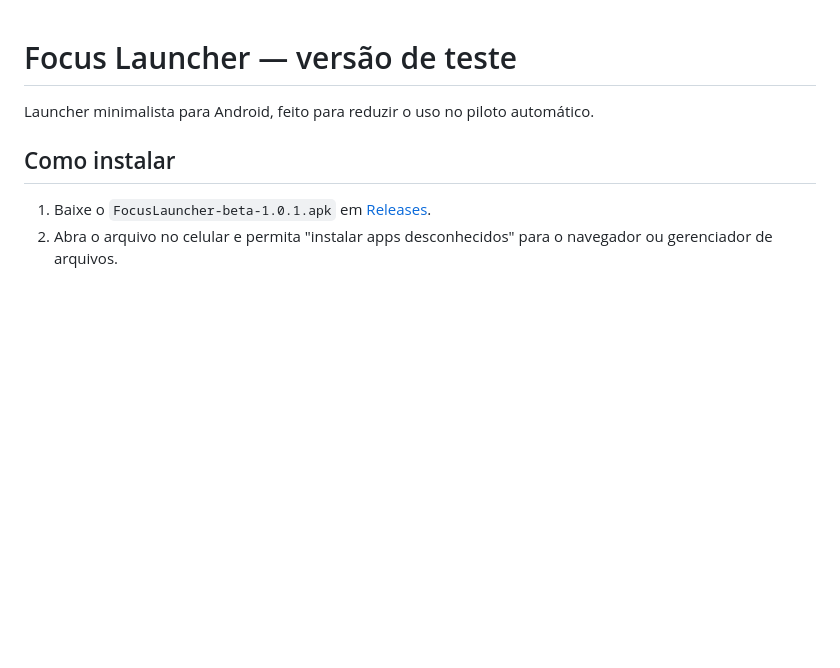
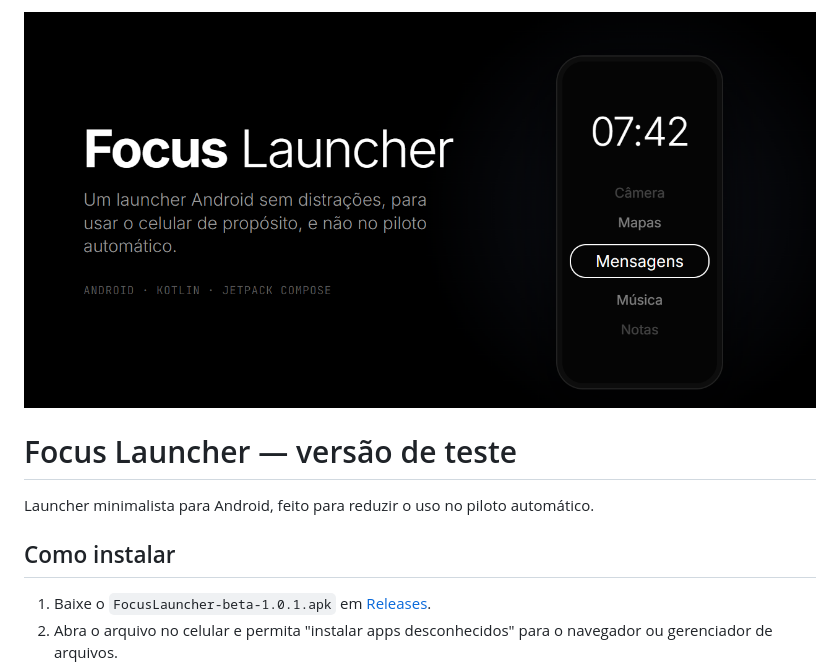
Before and after one commit to luisfelypehoffmanndev/focus-launcher-beta, a Markdown page: README.md, the part around the change. Drawn GitHub-style; pictures changed too: .github/readme/capa.png (added); blank space fills up the shorter version.

Commit message:
docs: Capa no README

```diff
--- a/README.md
+++ b/README.md
@@ -1,3 +1,5 @@
+<img src=".github/readme/capa.png" alt="Focus Launcher — launcher Android sem distrações">
+
 # Focus Launcher — versão de teste
 
 Launcher minimalista para Android, feito para reduzir o uso no piloto automático.
```
